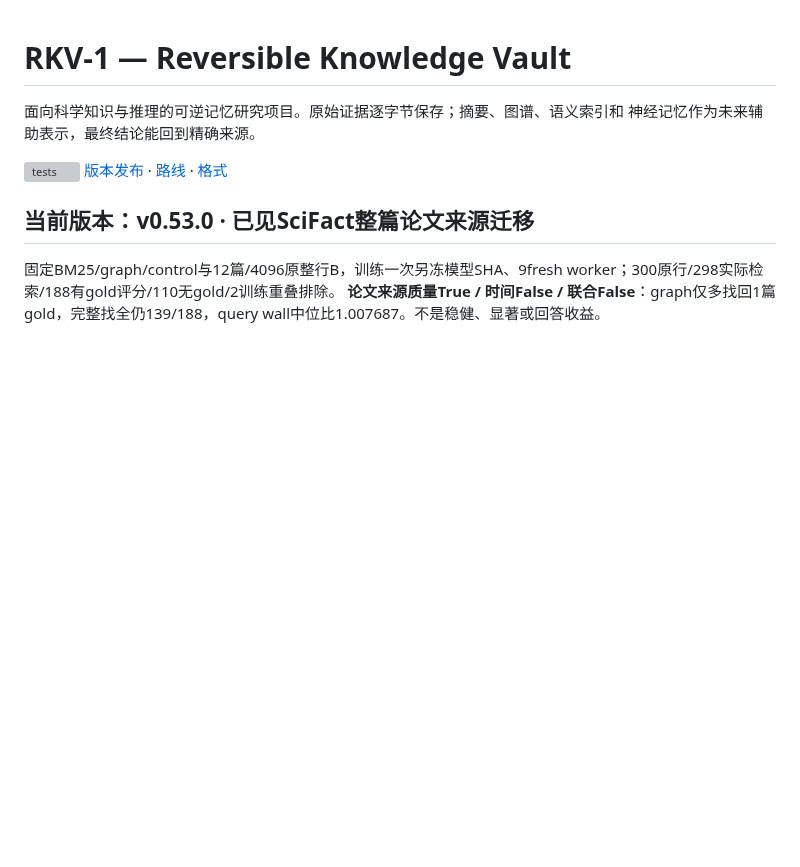
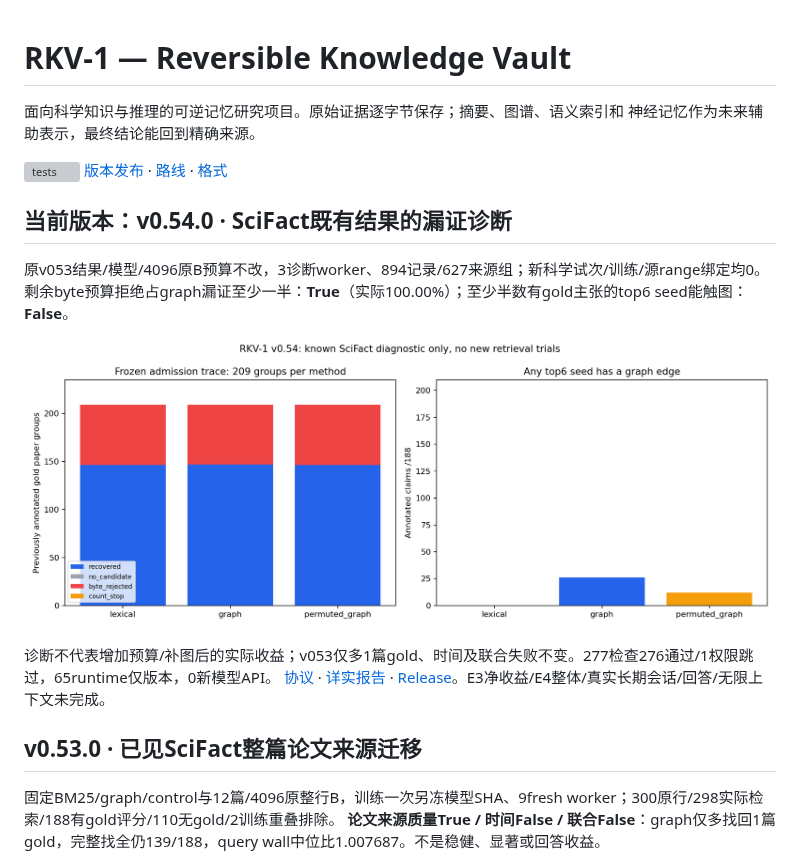
Before and after one commit to StarlitPupils/RKV-1, a Markdown page: README.md, the part around the change. Rendered like a GitHub page; pictures changed too: results/v0.54.0/paper-gap.png (added); blank space fills up the shorter version; grey boxes are pictures that could not be loaded.

Commit message:
Report paper budget rejection and limited graph exposure

```diff
--- a/README.md
+++ b/README.md
@@ -6,7 +6,17 @@
 [![tests](https://github.com/StarlitPupils/RKV-1/actions/workflows/ci.yml/badge.svg)](https://github.com/StarlitPupils/RKV-1/actions/workflows/ci.yml)
 [版本发布](https://github.com/StarlitPupils/RKV-1/releases) · [路线](docs/ROADMAP.md) · [格式](docs/FORMAT.md)
 
-## 当前版本：v0.53.0 · 已见SciFact整篇论文来源迁移
+## 当前版本：v0.54.0 · SciFact既有结果的漏证诊断
+
+原v053结果/模型/4096原B预算不改，3诊断worker、894记录/627来源组；新科学试次/训练/源range绑定均0。
+剩余byte预算拒绝占graph漏证至少一半：**True**（实际100.00%）；至少半数有gold主张的top6 seed能触图：**False**。
+
+![漏证位置与图暴露](results/v0.54.0/paper-gap.png)
+
+诊断不代表增加预算/补图后的实际收益；v053仅多1篇gold、时间及联合失败不变。277检查276通过/1权限跳过，65runtime仅版本，0新模型API。
+[协议](docs/PAPER-GAP.md) · [详实报告](results/v0.54.0/SUMMARY.md) · [Release](https://github.com/StarlitPupils/RKV-1/releases/tag/v0.54.0)。E3净收益/E4整体/真实长期会话/回答/无限上下文未完成。
+
+## v0.53.0 · 已见SciFact整篇论文来源迁移
 
 固定BM25/graph/control与12篇/4096原整行B，训练一次另冻模型SHA、9fresh worker；300原行/298实际检索/188有gold评分/110无gold/2训练重叠排除。
 **论文来源质量True / 时间False / 联合False**：graph仅多找回1篇gold，完整找全仍139/188，query wall中位比1.007687。不是稳健、显著或回答收益。
```
Also changed, not shown: docs/ROADMAP.md (+5 -1 lines), docs/releases/v0.54.0.md (added, +7 -0 lines), results/v0.54.0/SUMMARY.md (added, +77 -0 lines), 13 other files.
